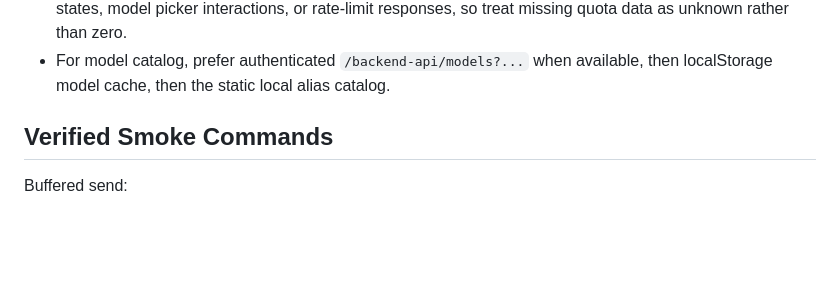
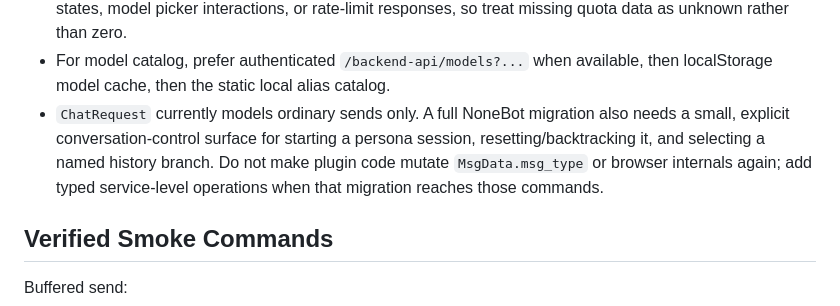
Before and after one commit to nek0us/ChatGPT, a Markdown page: docs/agent-roadmap.md, the part around the change. Drawn GitHub-style; blank space fills up the shorter version.

Commit message:
docs: document typed conversation controls for adapters

```diff
--- a/docs/agent-roadmap.md
+++ b/docs/agent-roadmap.md
@@ -64,6 +64,7 @@ Reasons:
 - Do not hard-code dynamic model/quota behavior beyond the local fallback catalog. Prefer browser runtime discovery or authenticated API probes, then merge remote capabilities with local aliases.
 - Usage/quota may not be available as a realtime standalone endpoint. It can appear only after certain UI states, model picker interactions, or rate-limit responses, so treat missing quota data as unknown rather than zero.
 - For model catalog, prefer authenticated `/backend-api/models?...` when available, then localStorage model cache, then the static local alias catalog.
+- `ChatRequest` currently models ordinary sends only. A full NoneBot migration also needs a small, explicit conversation-control surface for starting a persona session, resetting/backtracking it, and selecting a named history branch. Do not make plugin code mutate `MsgData.msg_type` or browser internals again; add typed service-level operations when that migration reaches those commands.
 
 ## Verified Smoke Commands
 
```
